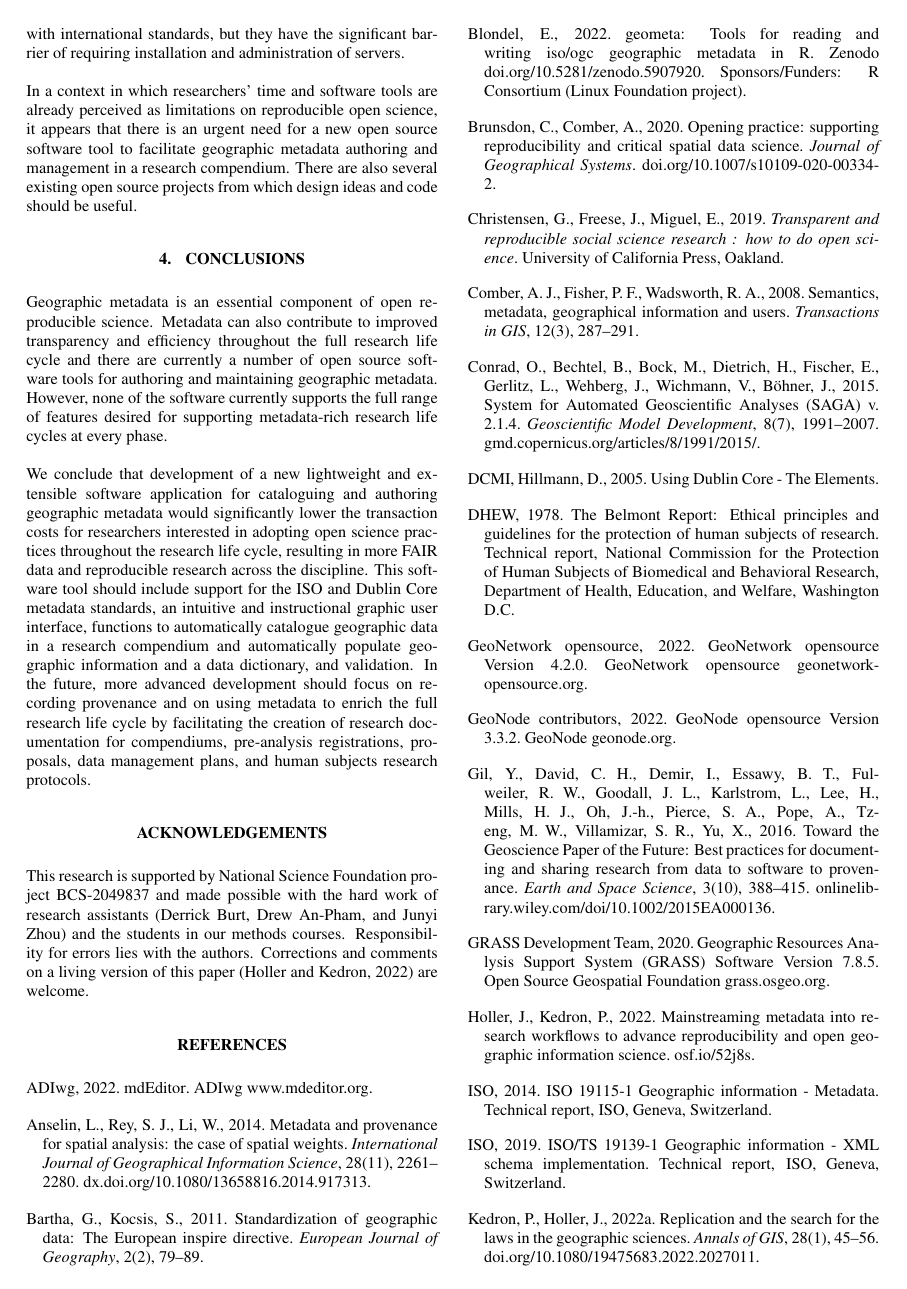
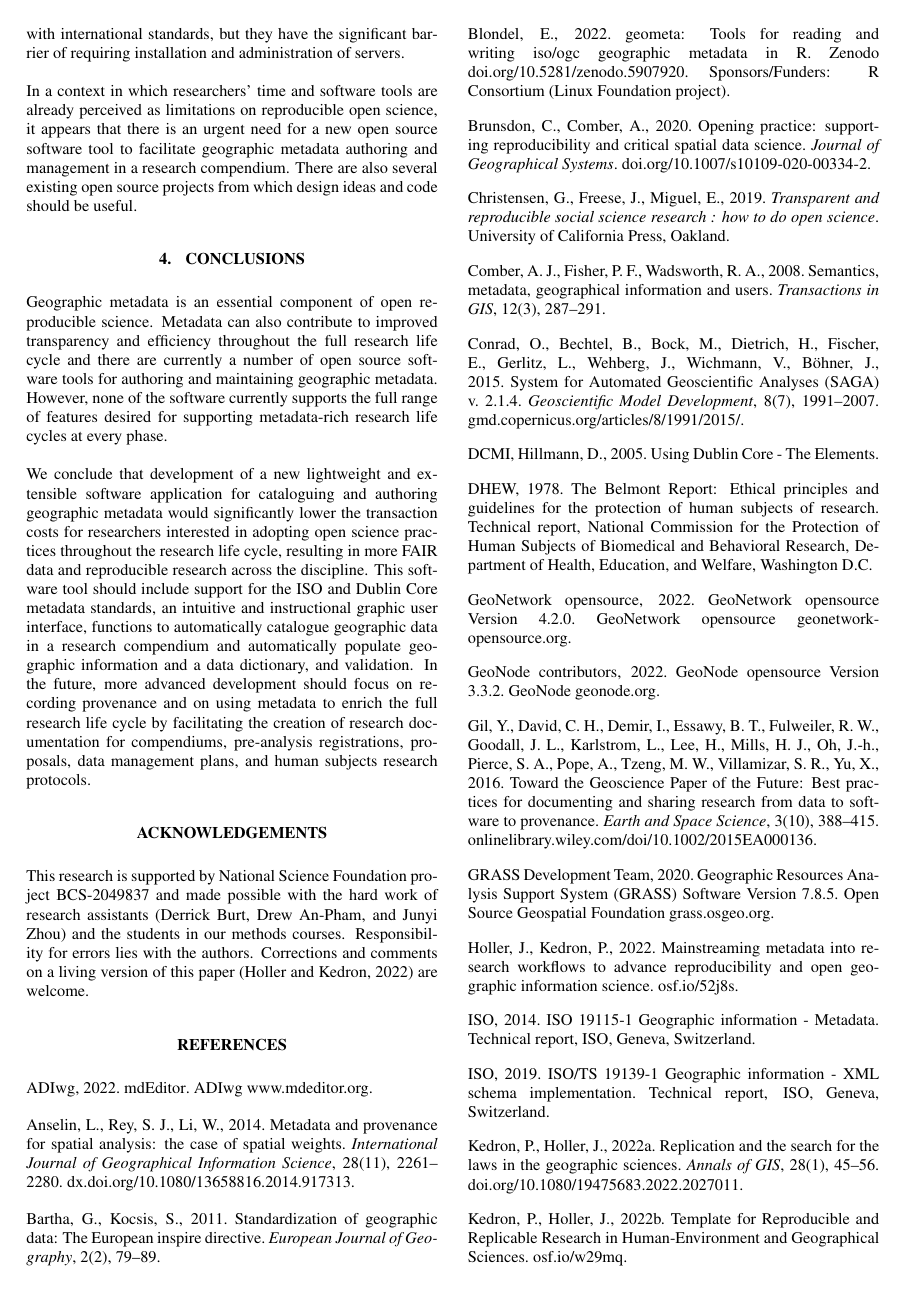
Before and after one commit to HEGSRR/CP-foss4g-2022-metadata, a LaTeX document (manuscript/foss4g_metadata.tex): page 7 of 8. Compiled offline with pdfLaTeX.

Commit message:
fix references alignment

```diff
--- a/manuscript/foss4g_metadata.tex
+++ b/manuscript/foss4g_metadata.tex
@@ -16,16 +16,8 @@
 \usepackage[british]{babel}
 \usepackage[hang]{footmisc}
 \usepackage[authoryear,round,longnamesfirst]{natbib}
-\renewcommand{\bibsection}{\section*{References}}
-%\bibliographystyle{isprs}
 \def\footnotemargin{1em} % added 08-01-2020 Dennis Wittich
-
-
-
-
-
-%\usepackage[authoryear]{natbib}
-%\def\bibhang{0pt}
+\def\bibhang{0pt}
 
 \geometry{a4paper, top=25mm, left=20mm, right=20mm, bottom=25mm, headsep=10mm, footskip=12mm} % added 27-02-2014 Markus Englich
 %\usepackage{enumitem}
```
Also changed, not shown: manuscript/foss4g_metadata.tex (1 more changed lines).
